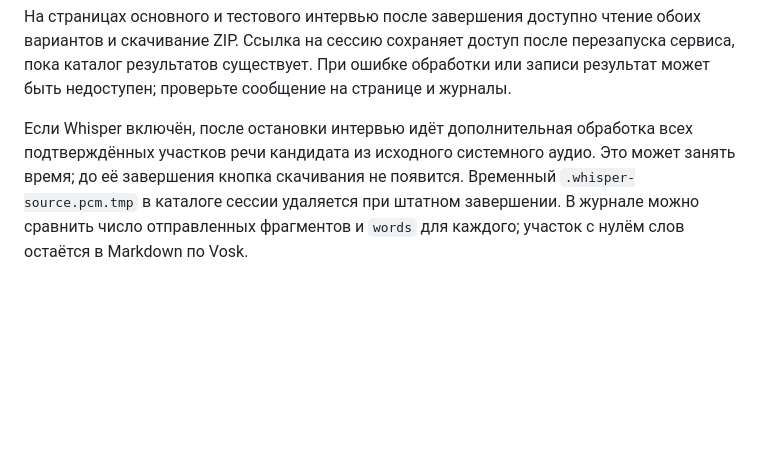
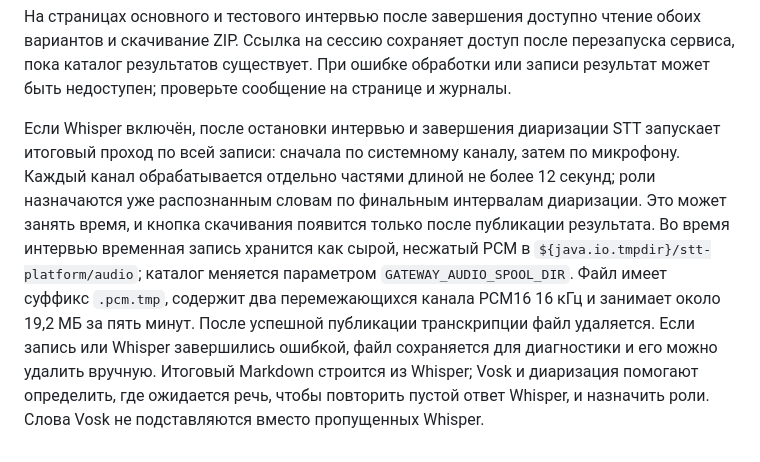
Before and after one commit to ArtemSorin/stt-platform, a Markdown page: docs/windows-setup.md, the part around the change. GitHub-like rendering; blank space fills up the shorter version.

```diff
--- a/docs/windows-setup.md
+++ b/docs/windows-setup.md
@@ -152,4 +152,4 @@ JSONL — по одному JSON-объекту на строку; `segments.jso
 
 На страницах основного и тестового интервью после завершения доступно чтение обоих вариантов и скачивание ZIP. Ссылка на сессию сохраняет доступ после перезапуска сервиса, пока каталог результатов существует. При ошибке обработки или записи результат может быть недоступен; проверьте сообщение на странице и журналы.
 
-Если Whisper включён, после остановки интервью идёт дополнительная обработка всех подтверждённых участков речи кандидата из исходного системного аудио. Это может занять время; до её завершения кнопка скачивания не появится. Временный `.whisper-source.pcm.tmp` в каталоге сессии удаляется при штатном завершении. В журнале можно сравнить число отправленных фрагментов и `words` для каждого; участок с нулём слов остаётся в Markdown по Vosk.
+Если Whisper включён, после остановки интервью и завершения диаризации STT запускает итоговый проход по всей записи: сначала по системному каналу, затем по микрофону. Каждый канал обрабатывается отдельно частями длиной не более 12 секунд; роли назначаются уже распознанным словам по финальным интервалам диаризации. Это может занять время, и кнопка скачивания появится только после публикации результата. Во время интервью временная запись хранится как сырой, несжатый PCM в `${java.io.tmpdir}/stt-platform/audio`; каталог меняется параметром `GATEWAY_AUDIO_SPOOL_DIR`. Файл имеет суффикс `.pcm.tmp`, содержит два перемежающихся канала PCM16 16 кГц и занимает около 19,2 МБ за пять минут. После успешной публикации транскрипции файл удаляется. Если запись или Whisper завершились ошибкой, файл сохраняется для диагностики и его можно удалить вручную. Итоговый Markdown строится из Whisper; Vosk и диаризация помогают определить, где ожидается речь, чтобы повторить пустой ответ Whisper, и назначить роли. Слова Vosk не подставляются вместо пропущенных Whisper.
```
Also changed, not shown: docs/history/stt-diarization.md (+2 -2 lines).
